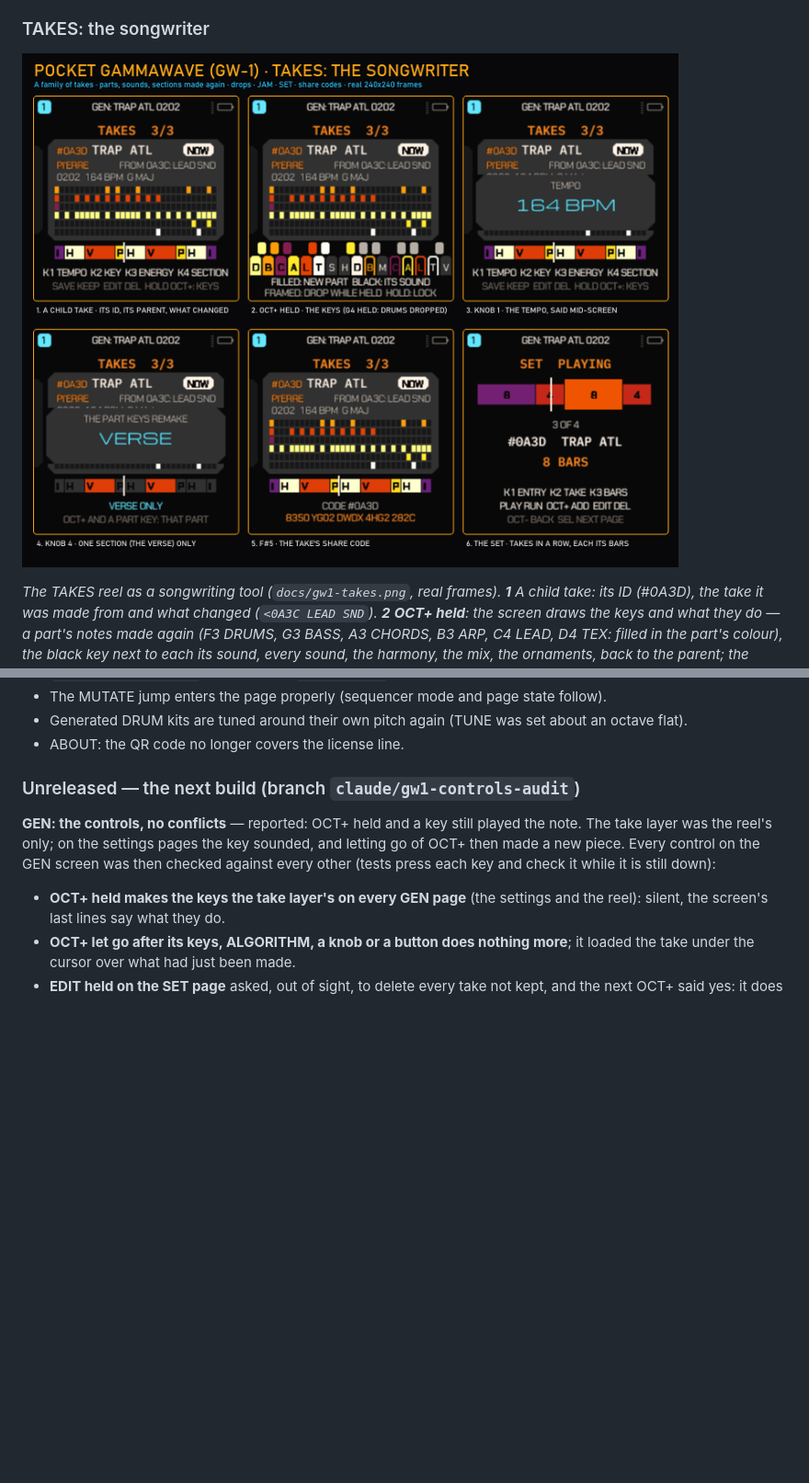
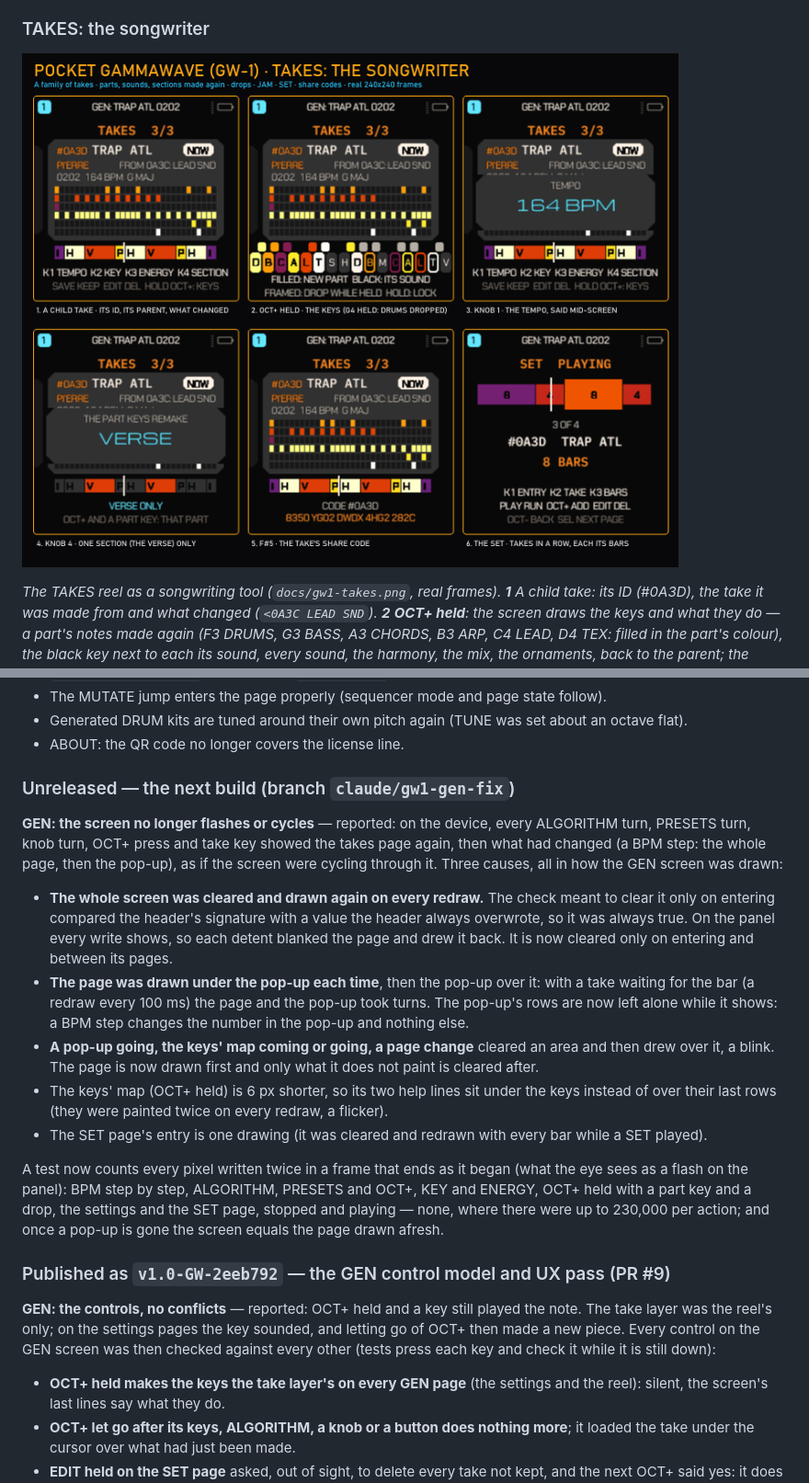
Before and after one commit to Guillel51/Quantum-GammaWave, a Markdown page: README.md, 2 parts joined by grey strips. Shown: that part at 92% size. Drawn GitHub-style; pictures changed too: docs/gw1-takes.png; blank space fills up the shorter version.

```diff
--- a/README.md
+++ b/README.md
@@ -167,7 +167,30 @@ On Windows, `tools/build_windows.py` drives the same build inside WSL2 Ubuntu (e
 - Generated DRUM kits are tuned around their own pitch again (TUNE was set about an octave flat).
 - ABOUT: the QR code no longer covers the license line.
 
-### Unreleased — the next build (branch `claude/gw1-controls-audit`)
+### Unreleased — the next build (branch `claude/gw1-gen-fix`)
+
+**GEN: the screen no longer flashes or cycles** — reported: on the device, every ALGORITHM turn, PRESETS turn, knob
+turn, OCT+ press and take key showed the takes page again, then what had changed (a BPM step: the whole page, then
+the pop-up), as if the screen were cycling through it. Three causes, all in how the GEN screen was drawn:
+- **The whole screen was cleared and drawn again on every redraw.** The check meant to clear it only on entering
+  compared the header's signature with a value the header always overwrote, so it was always true. On the panel
+  every write shows, so each detent blanked the page and drew it back. It is now cleared only on entering and
+  between its pages.
+- **The page was drawn under the pop-up each time**, then the pop-up over it: with a take waiting for the bar (a
+  redraw every 100 ms) the page and the pop-up took turns. The pop-up's rows are now left alone while it shows: a
+  BPM step changes the number in the pop-up and nothing else.
+- **A pop-up going, the keys' map coming or going, a page change** cleared an area and then drew over it, a blink.
+  The page is now drawn first and only what it does not paint is cleared after.
+- The keys' map (OCT+ held) is 6 px shorter, so its two help lines sit under the keys instead of over their last
+  rows (they were painted twice on every redraw, a flicker).
+- The SET page's entry is one drawing (it was cleared and redrawn with every bar while a SET played).
+
+A test now counts every pixel written twice in a frame that ends as it began (what the eye sees as a flash on the
+panel): BPM step by step, ALGORITHM, PRESETS and OCT+, KEY and ENERGY, OCT+ held with a part key and a drop, the
+settings and the SET page, stopped and playing — none, where there were up to 230,000 per action; and once a
+pop-up is gone the screen equals the page drawn afresh.
+
+### Published as `v1.0-GW-2eeb792` — the GEN control model and UX pass (PR #9)
 
 **GEN: the controls, no conflicts** — reported: OCT+ held and a key still played the note. The take layer was the
 reel's only; on the settings pages the key sounded, and letting go of OCT+ then made a new piece. Every control on the
```
Also changed, not shown: 4 other files.
